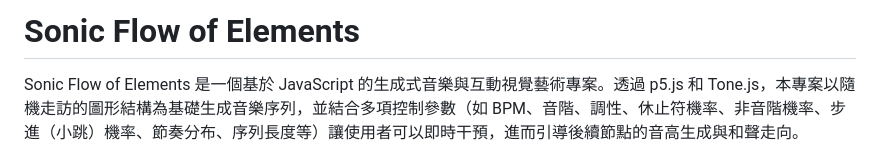
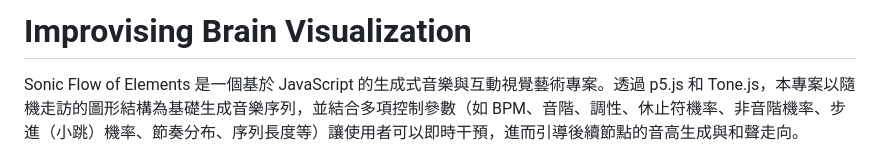
Before and after one commit to bamboo0911/Improvising_brain_visualization, a Markdown page: README.md, the part around the change. Drawn GitHub-style.

```diff
--- a/README.md
+++ b/README.md
@@ -1,4 +1,4 @@
-# Sonic Flow of Elements
+# Improvising Brain Visualization
 
 Sonic Flow of Elements 是一個基於 JavaScript 的生成式音樂與互動視覺藝術專案。透過 p5.js 和 Tone.js，本專案以隨機走訪的圖形結構為基礎生成音樂序列，並結合多項控制參數（如 BPM、音階、調性、休止符機率、非音階機率、步進（小跳）機率、節奏分布、序列長度等）讓使用者可以即時干預，進而引導後續節點的音高生成與和聲走向。
 
```
